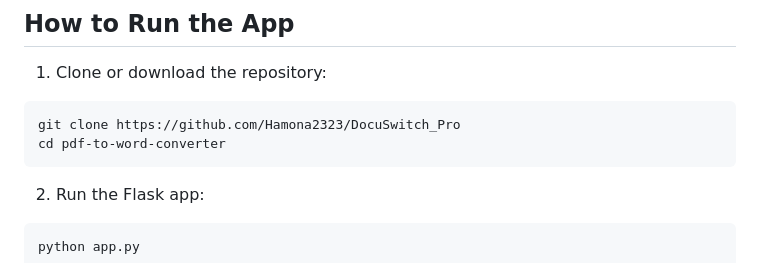
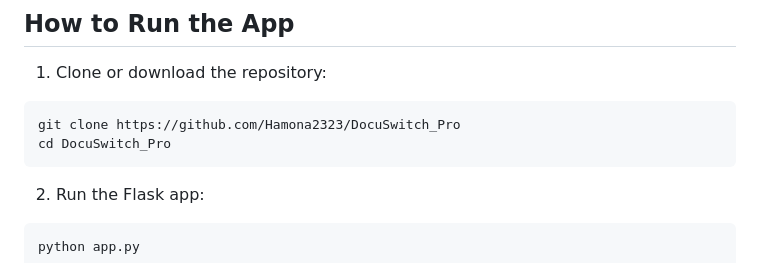
Before and after one commit to Hamona2323/DocuSwitch_Pro, a Markdown page: README.md, the part around the change. Drawn GitHub-style.

````diff
--- a/README.md
+++ b/README.md
@@ -51,7 +51,7 @@ pip install flask pdf2docx
 
 ```bash
 git clone https://github.com/Hamona2323/DocuSwitch_Pro
-cd pdf-to-word-converter
+cd DocuSwitch_Pro
 ```
 
 2. Run the Flask app:
````
